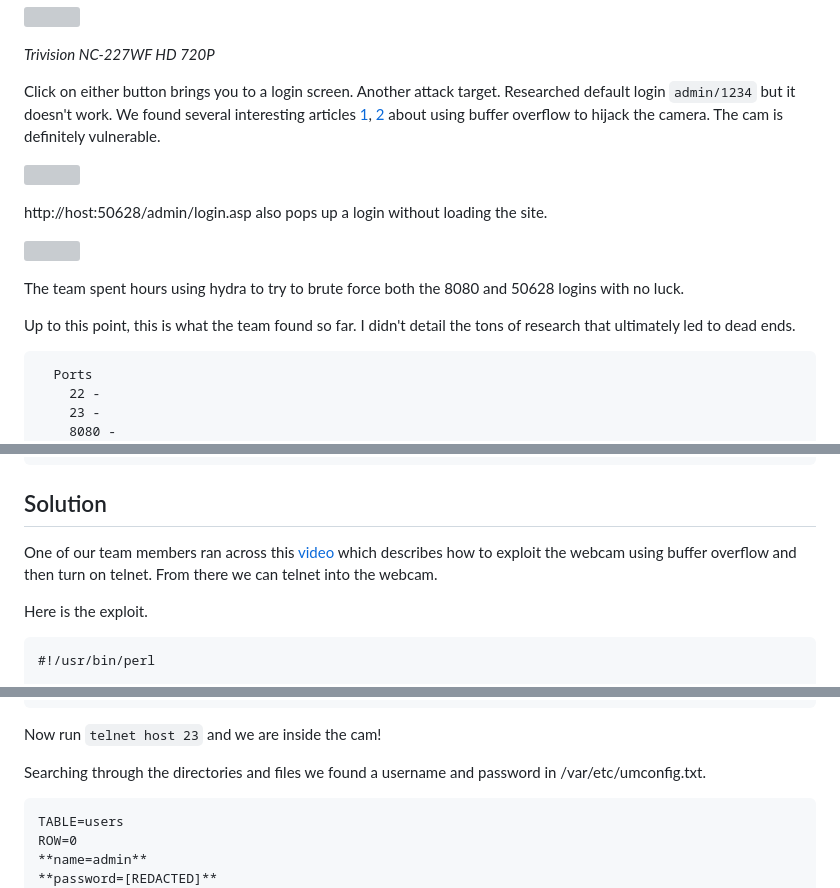
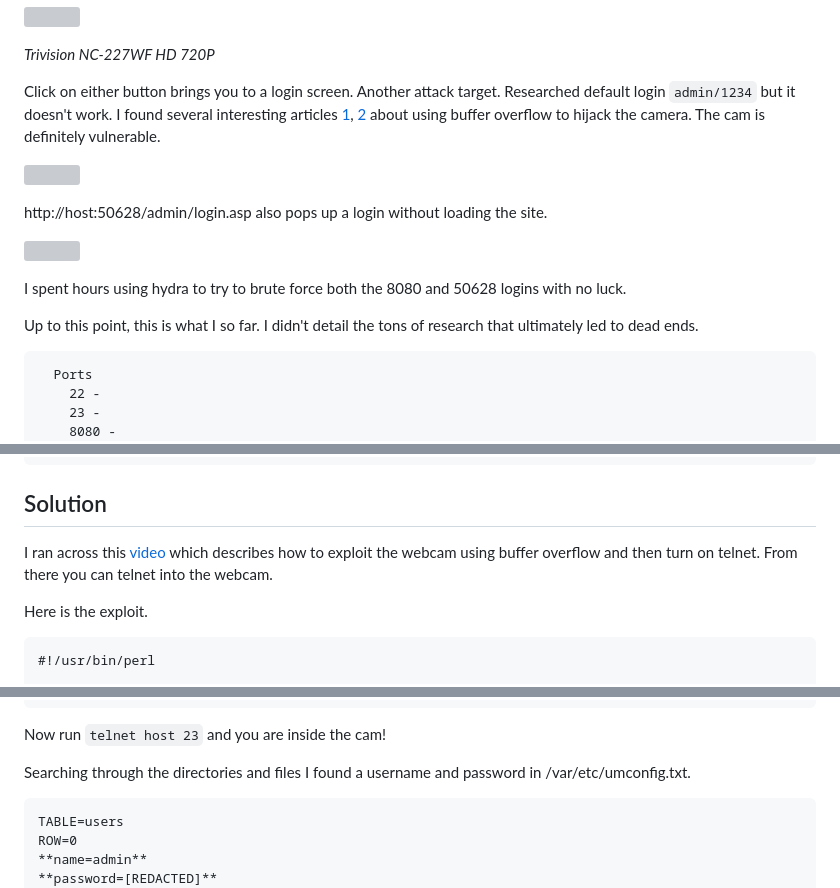
Before and after one commit to JoanneBiltz/CTF-Writeups, a Markdown page: 2023_THM_AOC_Side_Quests/Snowy_ARMageddon/README.md, 3 parts joined by grey strips. Drawn GitHub-style; grey boxes are pictures that could not be loaded.

````diff
--- a/2023_THM_AOC_Side_Quests/Snowy_ARMageddon/README.md
+++ b/2023_THM_AOC_Side_Quests/Snowy_ARMageddon/README.md
@@ -139,7 +137,7 @@ Going to the port in a browser `http:\\host:50628` gives us:
 *Trivision NC-227WF HD 720P*
 
 Click on either button brings you to a login screen. Another attack target. Researched default login `admin/1234` but it doesn't work.
-We found several interesting articles [1](https://www.theregister.com/2016/11/30/iot_cameras_compromised_by_long_url/), [2](https://no-sec.net/arm-x-challenge-breaking-the-webs/) about using buffer overflow to hijack the camera. The cam is definitely vulnerable.
+I found several interesting articles [1](https://www.theregister.com/2016/11/30/iot_cameras_compromised_by_long_url/), [2](https://no-sec.net/arm-x-challenge-breaking-the-webs/) about using buffer overflow to hijack the camera. The cam is definitely vulnerable.
 
 <p align="left">
   <img height=400 img src=./readme_assets/cam-vuln.png/>
@@ -151,9 +149,9 @@ http://host:50628/admin/login.asp also pops up a login without loading the site.
   <img height=400 img src=./readme_assets/admin_loginasp.PNG/>
 </p>
 
-The team spent hours using hydra to try to brute force both the 8080 and 50628 logins with no luck.
+I spent hours using hydra to try to brute force both the 8080 and 50628 logins with no luck.
 
-Up to this point, this is what the team found so far. I didn't detail the tons of research that ultimately led to dead ends.
+Up to this point, this is what I so far. I didn't detail the tons of research that ultimately led to dead ends.
 
 ```
   Ports
@@ -192,7 +190,7 @@ Up to this point, this is what the team found so far. I didn't detail the tons o
 
 ## Solution
 
-One of our team members ran across this [video](https://www.youtube.com/watch?v=Y1bFNZde33Q) which describes how to exploit the webcam using buffer overflow and then turn on telnet. From there we can telnet into the webcam.
+I ran across this [video](https://www.youtube.com/watch?v=Y1bFNZde33Q) which describes how to exploit the webcam using buffer overflow and then turn on telnet. From there you can telnet into the webcam.
 
 Here is the exploit.
 
@@ -229,9 +227,9 @@ Location: http://B���/�
                 </body></html>
 ```
 
-Now run `telnet host 23` and we are inside the cam!
+Now run `telnet host 23` and you are inside the cam!
 
-Searching through the directories and files we found a username and password in /var/etc/umconfig.txt.
+Searching through the directories and files I found a username and password in /var/etc/umconfig.txt.
 
 ```
 TABLE=users
````
Also changed, not shown: other parts of 2023_THM_AOC_Side_Quests/Snowy_ARMageddon/README.md (+2 -4 lines).
